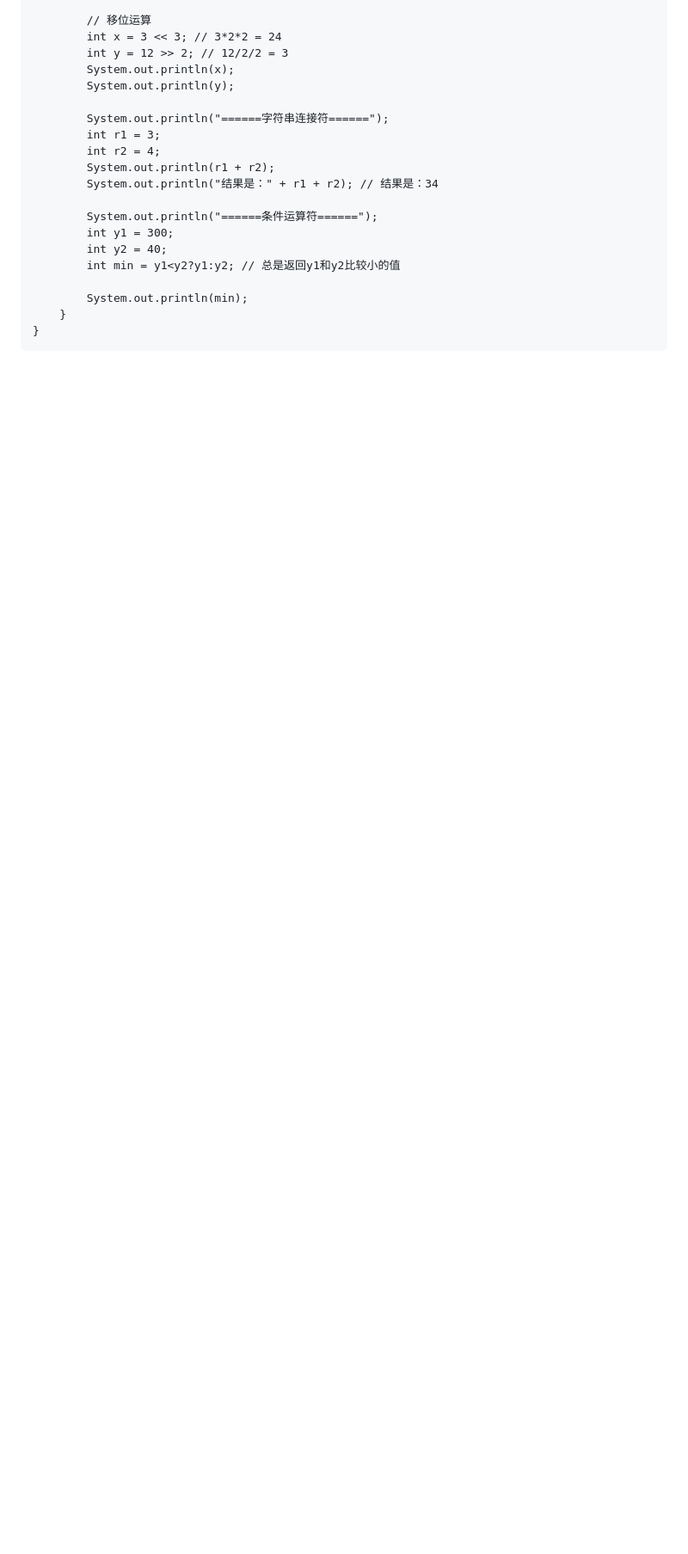
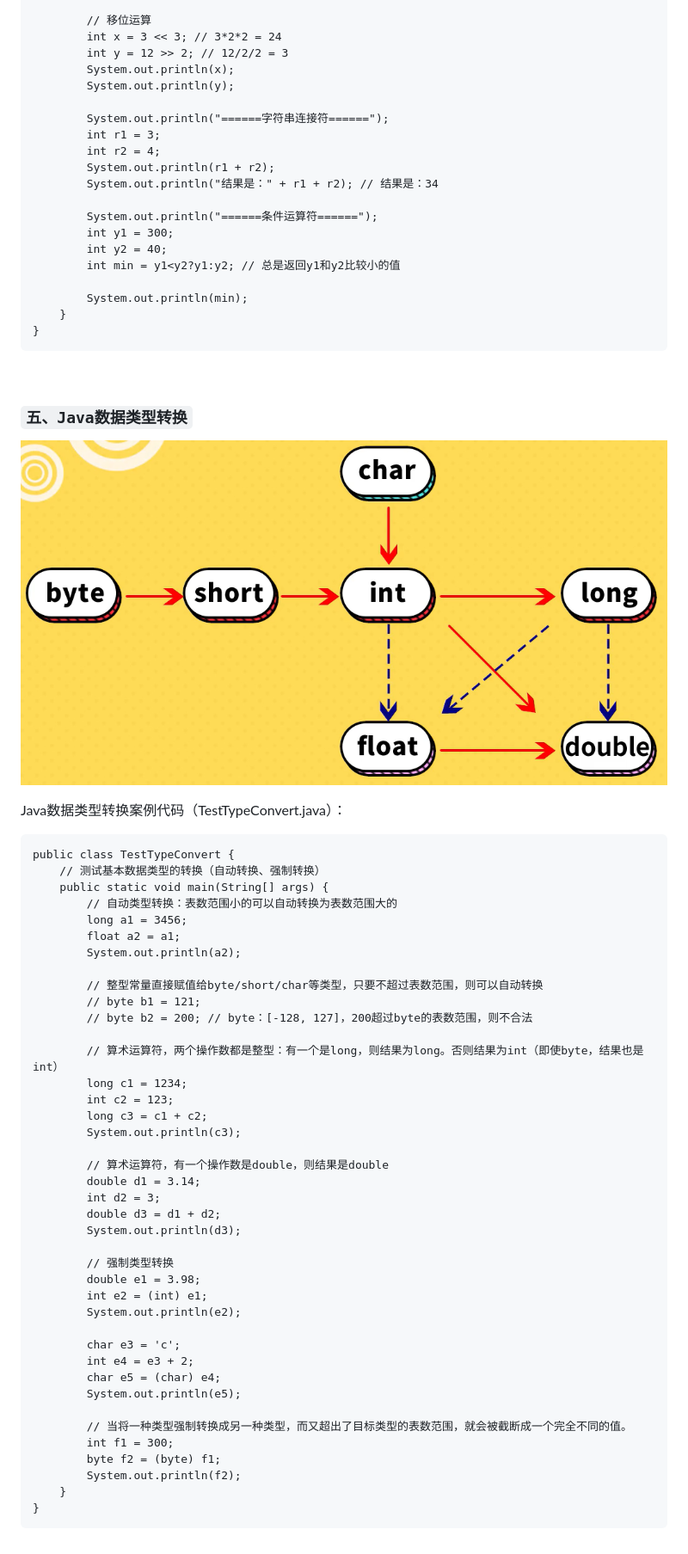
Before and after one commit to KyLin066/KyLin_Wiki, a Markdown page: Java/wiki_java.md, the part around one of its changes. Shown at 86% size. Rendered like a GitHub page; pictures changed too: images/260798fd606c86792cd996749e83da626eab4e66a7668d03463a8bc6d197b408.png (added); blank space fills up the shorter version.

Commit message:
docs：更新了Java数据类型转换和测试键盘输入学习笔记

````diff
--- a/Java/wiki_java.md
+++ b/Java/wiki_java.md
@@ -375,3 +375,55 @@ public class TestOperator {
     }
 }
 ```
+
+<br>
+
+### `五、Java数据类型转换`
+
+![picture 25](../images/260798fd606c86792cd996749e83da626eab4e66a7668d03463a8bc6d197b408.png)
+
+Java数据类型转换案例代码（TestTypeConvert.java）：
+
+```
+public class TestTypeConvert {
+    // 测试基本数据类型的转换（自动转换、强制转换）
+    public static void main(String[] args) {
+        // 自动类型转换：表数范围小的可以自动转换为表数范围大的
+        long a1 = 3456;
+        float a2 = a1;
+        System.out.println(a2);
+
+        // 整型常量直接赋值给byte/short/char等类型，只要不超过表数范围，则可以自动转换
+        // byte b1 = 121;
+        // byte b2 = 200; // byte：[-128, 127]，200超过byte的表数范围，则不合法
+
+        // 算术运算符，两个操作数都是整型：有一个是long，则结果为long。否则结果为int（即使byte，结果也是int）
+        long c1 = 1234;
+        int c2 = 123;
+        long c3 = c1 + c2;
+        System.out.println(c3);
+
+        // 算术运算符，有一个操作数是double，则结果是double
+        double d1 = 3.14;
+        int d2 = 3;
+        double d3 = d1 + d2;
+        System.out.println(d3);
+
+        // 强制类型转换
+        double e1 = 3.98;
+        int e2 = (int) e1;
+        System.out.println(e2);
+
+        char e3 = 'c';
+        int e4 = e3 + 2;
+        char e5 = (char) e4;
+        System.out.println(e5);
+
+        // 当将一种类型强制转换成另一种类型，而又超出了目标类型的表数范围，就会被截断成一个完全不同的值。
+        int f1 = 300;
+        byte f2 = (byte) f1;
+        System.out.println(f2);
+    }
+}
+```
+
````
Also changed, not shown: other parts of Java/wiki_java.md (+29 -2 lines).
